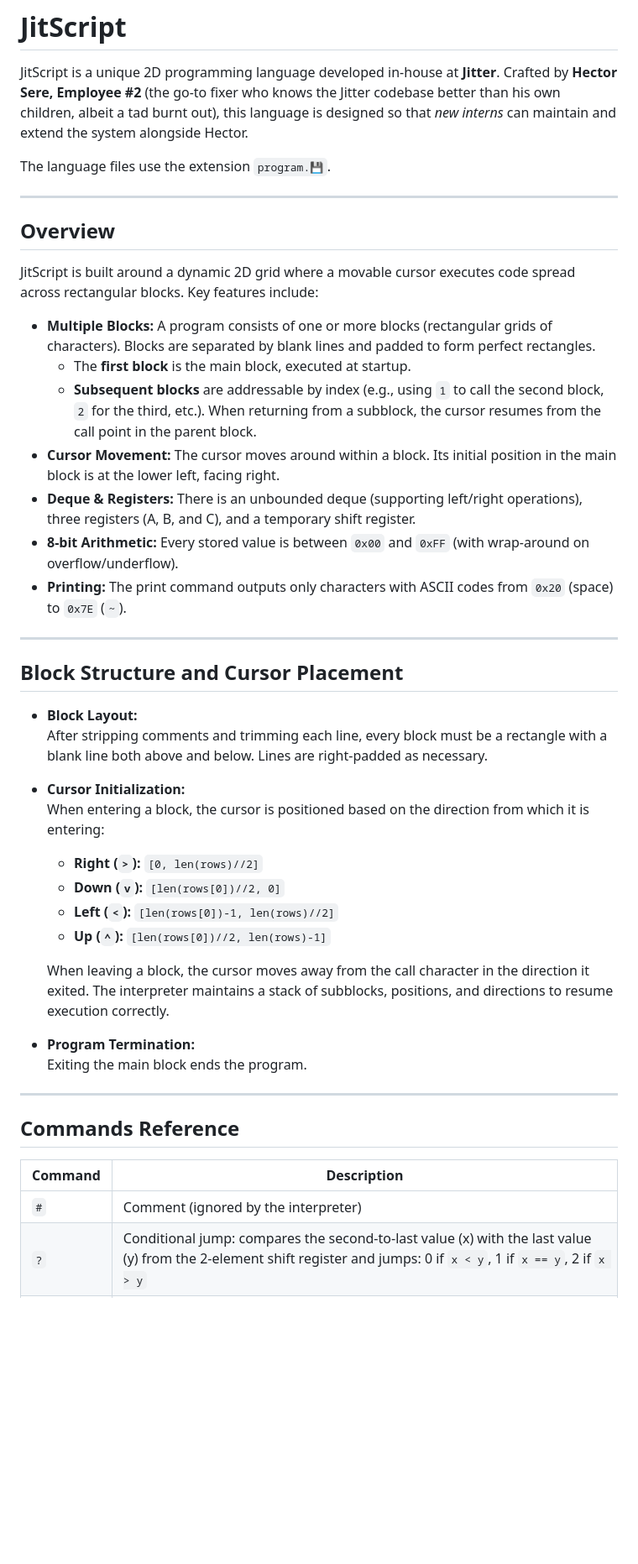
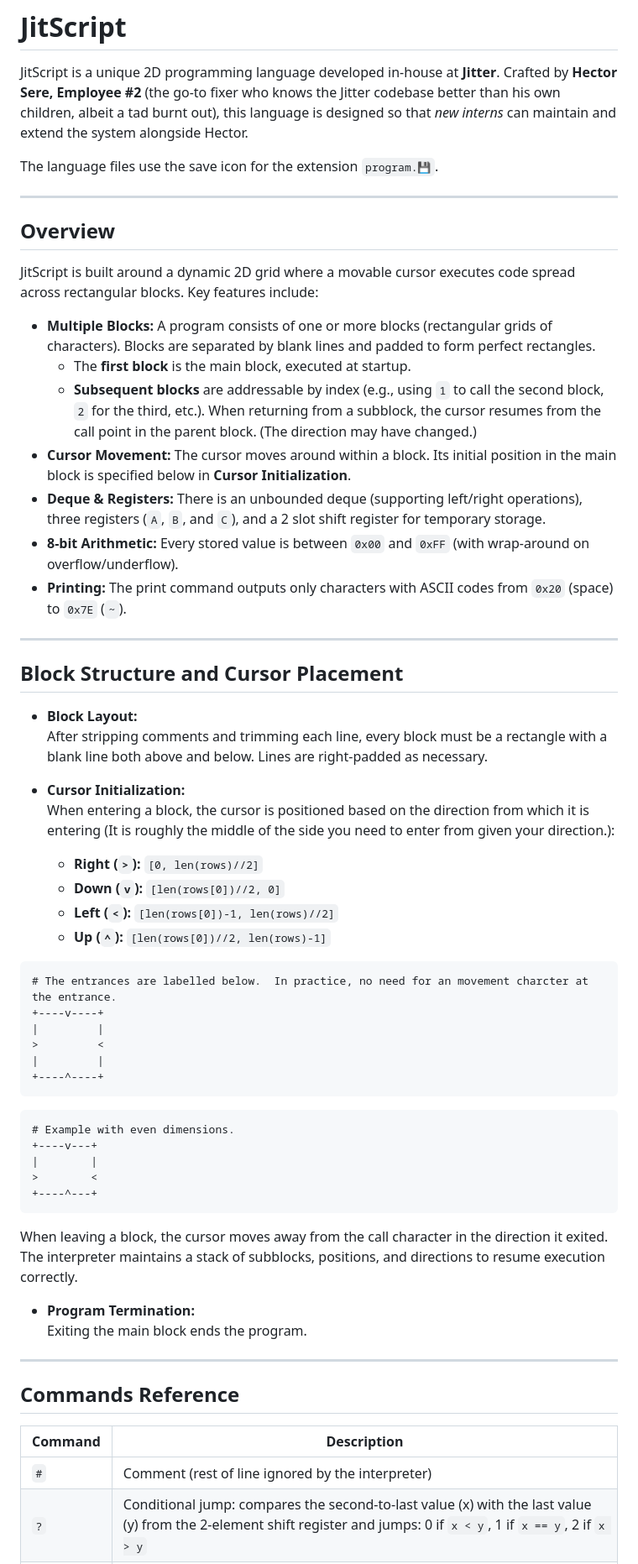
Before and after one commit to NicholasSeward/JitScript, a Markdown page: README.md, the part around the change printed below. Shown: that part at 84% size. GitHub-like rendering; blank space fills up the shorter version.

````diff
--- a/README.md
+++ b/README.md
@@ -2,7 +2,7 @@
 
 JitScript is a unique 2D programming language developed in-house at **Jitter**. Crafted by **Hector Sere, Employee #2** (the go-to fixer who knows the Jitter codebase better than his own children, albeit a tad burnt out), this language is designed so that _new interns_ can maintain and extend the system alongside Hector.
 
-The language files use the extension `program.💾`.
+The language files use the save icon for the extension `program.💾`.
 
 ---
 
@@ -12,9 +12,9 @@ JitScript is built around a dynamic 2D grid where a movable cursor executes code
 
 - **Multiple Blocks:** A program consists of one or more blocks (rectangular grids of characters). Blocks are separated by blank lines and padded to form perfect rectangles.
   - The **first block** is the main block, executed at startup.
-  - **Subsequent blocks** are addressable by index (e.g., using `1` to call the second block, `2` for the third, etc.). When returning from a subblock, the cursor resumes from the call point in the parent block.
-- **Cursor Movement:** The cursor moves around within a block. Its initial position in the main block is at the lower left, facing right.
-- **Deque & Registers:** There is an unbounded deque (supporting left/right operations), three registers (A, B, and C), and a temporary shift register.
+  - **Subsequent blocks** are addressable by index (e.g., using `1` to call the second block, `2` for the third, etc.). When returning from a subblock, the cursor resumes from the call point in the parent block. (The direction may have changed.)
+- **Cursor Movement:** The cursor moves around within a block. Its initial position in the main block is specified below in **Cursor Initialization**.
+- **Deque & Registers:** There is an unbounded deque (supporting left/right operations), three registers (`A`, `B`, and `C`), and a 2 slot shift register for temporary storage.
 - **8-bit Arithmetic:** Every stored value is between `0x00` and `0xFF` (with wrap-around on overflow/underflow).
 - **Printing:** The print command outputs only characters with ASCII codes from `0x20` (space) to `0x7E` (`~`).
 
@@ -26,13 +26,27 @@ JitScript is built around a dynamic 2D grid where a movable cursor executes code
   After stripping comments and trimming each line, every block must be a rectangle with a blank line both above and below. Lines are right-padded as necessary.
 
 - **Cursor Initialization:**
-  When entering a block, the cursor is positioned based on the direction from which it is entering:
+  When entering a block, the cursor is positioned based on the direction from which it is entering (It is roughly the middle of the side you need to enter from given your direction.):
 
   - **Right (`>`):** `[0, len(rows)//2]`
   - **Down (`v`):** `[len(rows[0])//2, 0]`
   - **Left (`<`):** `[len(rows[0])-1, len(rows)//2]`
   - **Up (`^`):** `[len(rows[0])//2, len(rows)-1]`
-
+```
+# The entrances are labelled below.  In practice, no need for an movement charcter at the entrance.
++----v----+
+|         |
+>         <
+|         |
++----^----+
+```
+```
+# Example with even dimensions.
++----v---+
+|        |
+>        <
++----^---+
+```
   When leaving a block, the cursor moves away from the call character in the direction it exited. The interpreter maintains a stack of subblocks, positions, and directions to resume execution correctly.
 
 - **Program Termination:**
@@ -44,5 +58,5 @@ JitScript is built around a dynamic 2D grid where a movable cursor executes code
 
 | Command | Description |
 | ------- | ----------- |
-| `#`     | Comment (ignored by the interpreter) |
+| `#`     | Comment (rest of line ignored by the interpreter) |
 | `?`     | Conditional jump: compares the second-to-last value (x) with the last value (y) from the 2-element shift register and jumps: 0 if `x < y`, 1 if `x == y`, 2 if `x > y` |
````
Also changed, not shown: other parts of README.md (+22 -17 lines).
